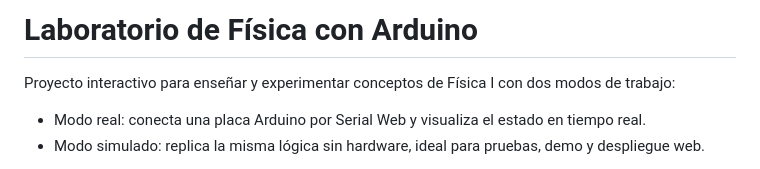
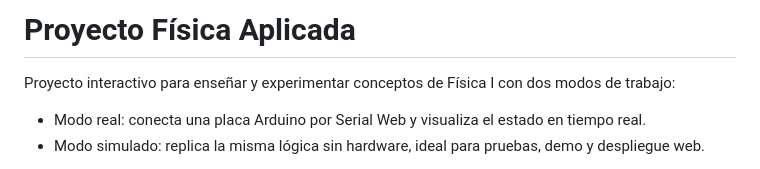
Before and after one commit to mattahuasi/proyecto-fisica-aplicada, a Markdown page: README.md, the part around the change. Drawn GitHub-style.

Commit message:
titulo del readme adecuado al de la pagina

```diff
--- a/README.md
+++ b/README.md
@@ -1,4 +1,4 @@
-# Laboratorio de Física con Arduino
+# Proyecto Física Aplicada
 
 Proyecto interactivo para enseñar y experimentar conceptos de Física I con dos modos de trabajo:
 
```
